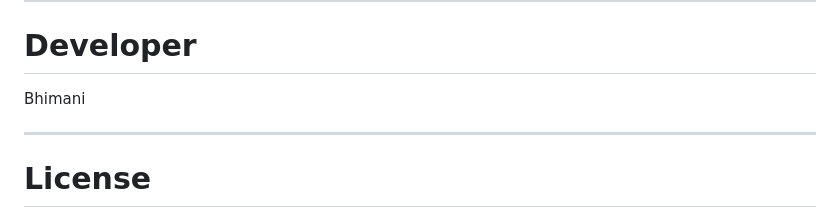
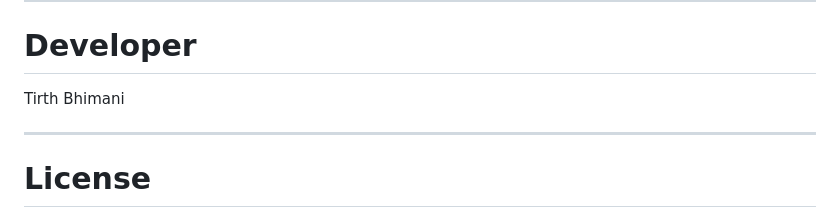
Before and after one commit to tirthbhimani/astha-visitor-management-system, a Markdown page: README.md, the part around the change. GitHub-like rendering.

```diff
--- a/README.md
+++ b/README.md
@@ -373,7 +373,7 @@ Ahmedabad, Gujarat
 
 # Developer
 
-Bhimani
+Tirth Bhimani
 
 ---
 
```
